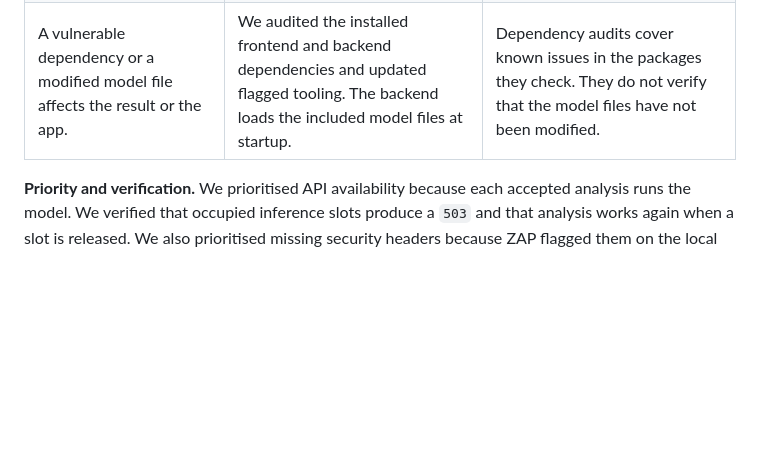
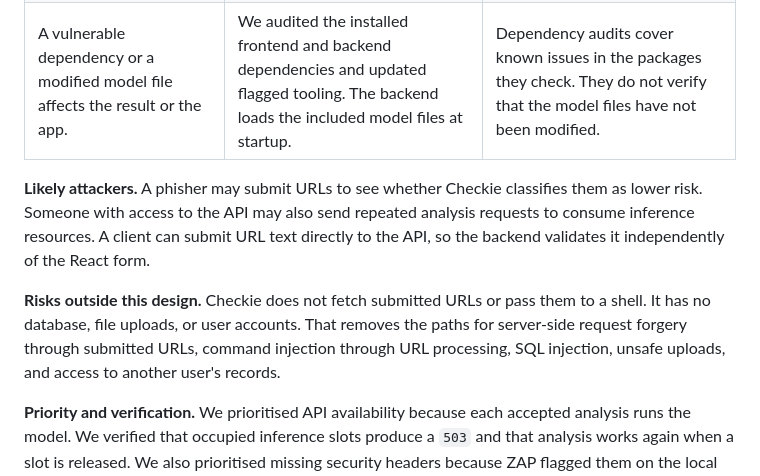
Before and after one commit to TzeShen/COS30049-Computing-Technology-Innovation-Project, a Markdown page: README.md, the part around the change. GitHub-like rendering; blank space fills up the shorter version.

Commit message:
Clarify Checkie threat model scope and attackers

```diff
--- a/README.md
+++ b/README.md
@@ -102,6 +102,18 @@ integrity of the model files and software dependencies installed locally.
 | A submitted URL contains a private path or token. | The browser keeps analysis history in memory and clears it on reload. The submitted URL is sent to the local API for analysis. | URLs and results can still be visible in browser developer tools or captured by a proxy such as ZAP. Use public example URLs for demos and screenshots. |
 | A vulnerable dependency or a modified model file affects the result or the app. | We audited the installed frontend and backend dependencies and updated flagged tooling. The backend loads the included model files at startup. | Dependency audits cover known issues in the packages they check. They do not verify that the model files have not been modified. |
 
+**Likely attackers.** A phisher may submit URLs to see whether Checkie
+classifies them as lower risk. Someone with access to the API may also
+send repeated analysis requests to consume inference resources. A client
+can submit URL text directly to the API, so the backend validates it
+independently of the React form.
+
+**Risks outside this design.** Checkie does not fetch submitted URLs or
+pass them to a shell. It has no database, file uploads, or user accounts.
+That removes the paths for server-side request forgery through submitted
+URLs, command injection through URL processing, SQL injection, unsafe
+uploads, and access to another user's records.
+
 **Priority and verification.** We prioritised API availability because each
 accepted analysis runs the model. We verified that occupied inference slots
 produce a `503` and that analysis works again when a slot is released. We
```
